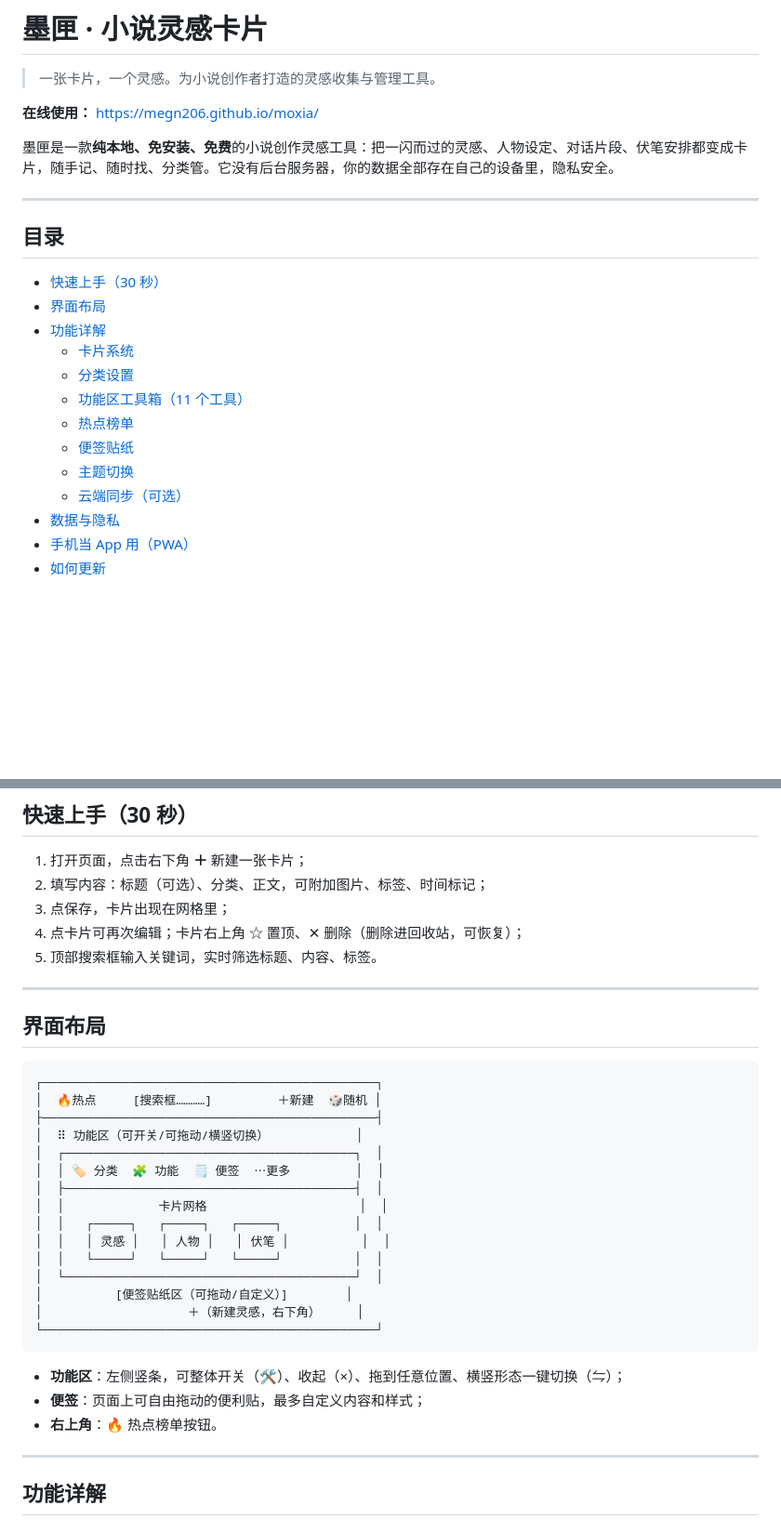
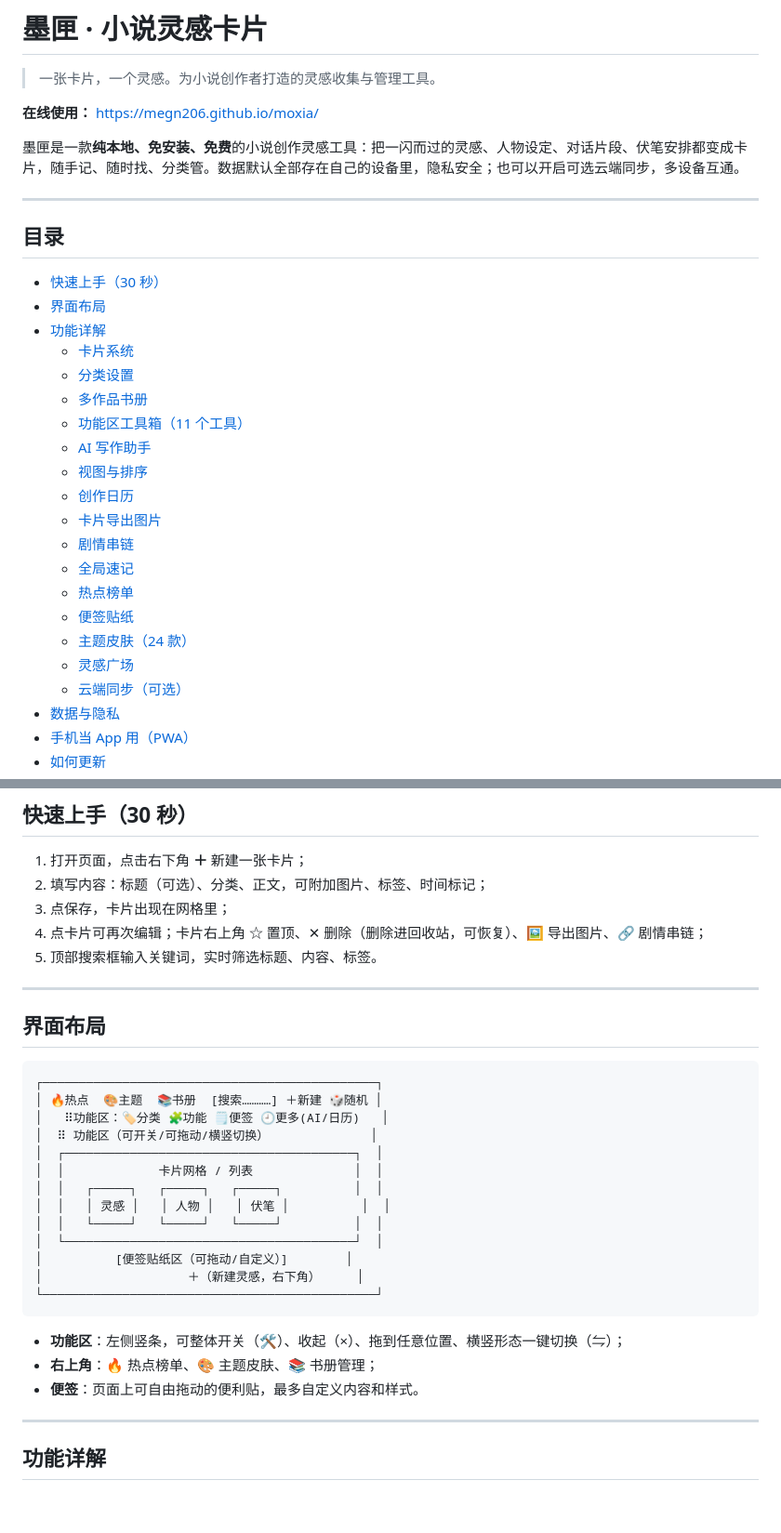
Before and after one commit to megn206/moxia, a Markdown page: README.md, 2 parts joined by grey strips. Shown at 93% size. GitHub-like rendering; blank space fills up the shorter version.

````diff
--- a/README.md
+++ b/README.md
@@ -4,7 +4,7 @@
 
 **在线使用：** https://megn206.github.io/moxia/
 
-墨匣是一款**纯本地、免安装、免费**的小说创作灵感工具：把一闪而过的灵感、人物设定、对话片段、伏笔安排都变成卡片，随手记、随时找、分类管。它没有后台服务器，你的数据全部存在自己的设备里，隐私安全。
+墨匣是一款**纯本地、免安装、免费**的小说创作灵感工具：把一闪而过的灵感、人物设定、对话片段、伏笔安排都变成卡片，随手记、随时找、分类管。数据默认全部存在自己的设备里，隐私安全；也可以开启可选云端同步，多设备互通。
 
 ---
 
@@ -15,10 +15,18 @@
 - [功能详解](#功能详解)
   - [卡片系统](#卡片系统)
   - [分类设置](#分类设置)
+  - [多作品书册](#多作品书册)
   - [功能区工具箱（11 个工具）](#功能区工具箱11-个工具)
+  - [AI 写作助手](#ai-写作助手)
+  - [视图与排序](#视图与排序)
+  - [创作日历](#创作日历)
+  - [卡片导出图片](#卡片导出图片)
+  - [剧情串链](#剧情串链)
+  - [全局速记](#全局速记)
   - [热点榜单](#热点榜单)
   - [便签贴纸](#便签贴纸)
-  - [主题切换](#主题切换)
+  - [主题皮肤（24 款）](#主题皮肤24-款)
+  - [灵感广场](#灵感广场)
   - [云端同步（可选）](#云端同步可选)
 - [数据与隐私](#数据与隐私)
 - [手机当 App 用（PWA）](#手机当-app-用pwa)
@@ -33,7 +41,7 @@
 1. 打开页面，点击右下角 **＋** 新建一张卡片；
 2. 填写内容：标题（可选）、分类、正文，可附加图片、标签、时间标记；
 3. 点保存，卡片出现在网格里；
-4. 点卡片可再次编辑；卡片右上角 ☆ 置顶、✕ 删除（删除进回收站，可恢复）；
+4. 点卡片可再次编辑；卡片右上角 ☆ 置顶、✕ 删除（删除进回收站，可恢复）、🖼 导出图片、🔗 剧情串链；
 5. 顶部搜索框输入关键词，实时筛选标题、内容、标签。
 
 ---
@@ -42,13 +50,11 @@
 
 ```
 ┌──────────────────────────────────────────────┐
-│  🔥热点     [搜索框…………]         ＋新建  🎲随机 │
-├──────────────────────────────────────────────┤
-│  ⠿ 功能区（可开关/可拖动/横竖切换）            │
+│ 🔥热点  🎨主题  📚书册  [搜索…………] ＋新建 🎲随机 │
+│   ⠿功能区：🏷分类 🧩功能 🗒便签 🕘更多(AI/日历)   │
+│  ⠿ 功能区（可开关/可拖动/横竖切换）              │
 │  ┌────────────────────────────────────────┐  │
-│  │ 🏷 分类  🧩 功能  🗒 便签  ⋯更多         │  │
-│  ├────────────────────────────────────────┤  │
-│  │             卡片网格                     │  │
+│  │             卡片网格 / 列表              │  │
 │  │   ┌─────┐   ┌─────┐   ┌─────┐          │  │
 │  │   │ 灵感 │   │ 人物 │   │ 伏笔 │          │  │
 │  │   └─────┘   └─────┘   └─────┘          │  │
@@ -59,8 +65,8 @@
 ```
 
 - **功能区**：左侧竖条，可整体开关（🛠）、收起（×）、拖到任意位置、横竖形态一键切换（⇋）；
-- **便签**：页面上可自由拖动的便利贴，最多自定义内容和样式；
-- **右上角**：🔥 热点榜单按钮。
+- **右上角**：🔥 热点榜单、🎨 主题皮肤、📚 书册管理；
+- **便签**：页面上可自由拖动的便利贴，最多自定义内容和样式。
 
 ---
 
````
Also changed, not shown: other parts of README.md (+92 -11 lines).
